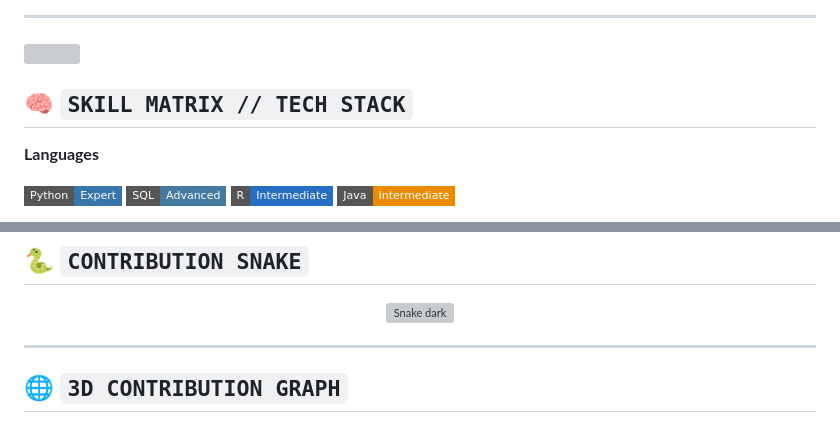
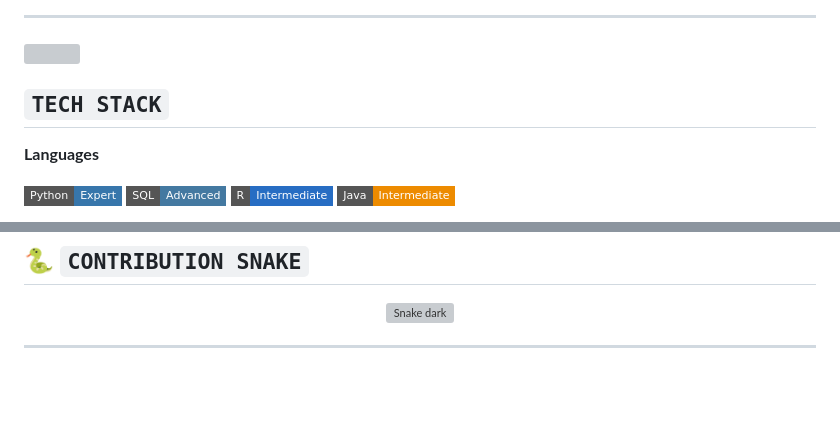
Before and after one commit to AnuragChowdhury/AnuragChowdhury, a Markdown page: ReadMe.md, 2 parts joined by grey strips. Rendered like a GitHub page; badges without logos; blank space fills up the shorter version; grey boxes are pictures that could not be loaded.

```diff
--- a/ReadMe.md
+++ b/ReadMe.md
@@ -137,7 +137,7 @@ class SentinelX:
 
 <img src="https://user-images.githubusercontent.com/73097560/115834477-dbab4500-a447-11eb-908a-139a6edaec5c.gif" width="100%">
 
-## 🧠 `SKILL MATRIX // TECH STACK`
+##  `TECH STACK`
 
 **Languages**
 
@@ -213,5 +213,4 @@ class SentinelX:
 
 ---
 
-## 🌐 `3D CONTRIBUTION GRAPH`
 
```
Also changed, not shown: other parts of ReadMe.md (+4 -11 lines).
